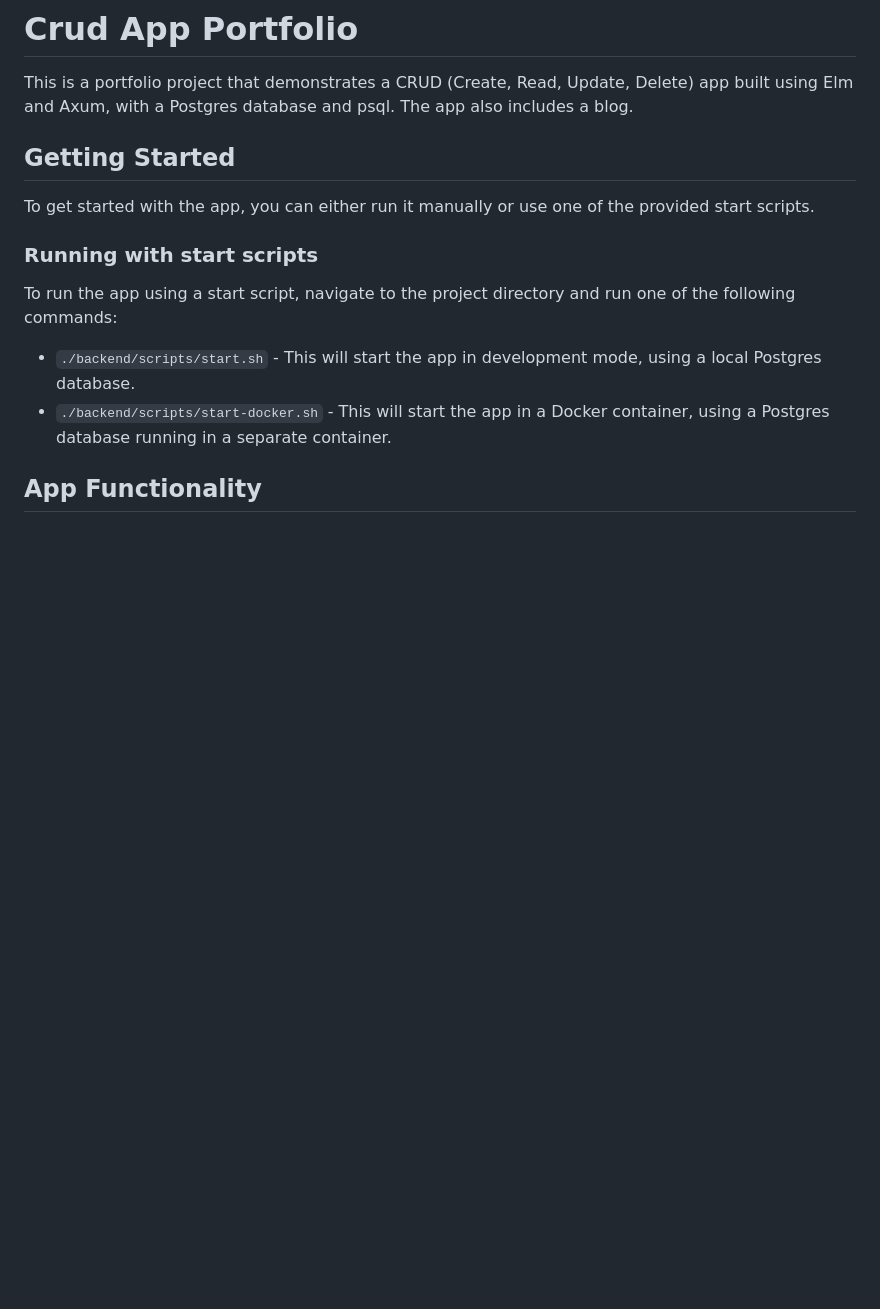
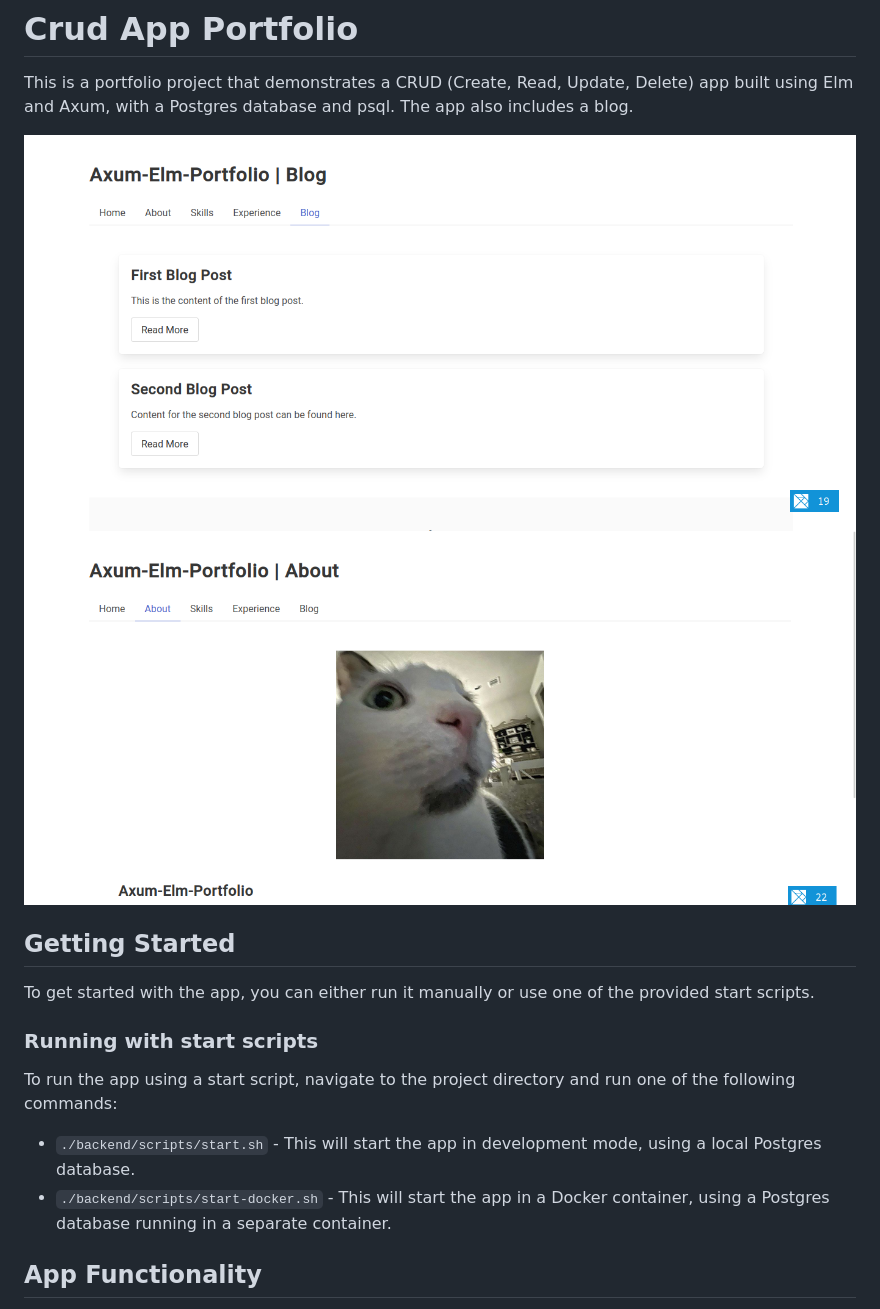
Before and after one commit to u66u/axum-elm-portfolio, a Markdown page: README.md, the part around the change. GitHub-like rendering; pictures changed too: preview/preview1.png (added), preview/preview2.png (added); blank space fills up the shorter version.

Commit message:
added images

```diff
--- a/README.md
+++ b/README.md
@@ -2,6 +2,9 @@ Crud App Portfolio
 =================
 
 This is a portfolio project that demonstrates a CRUD (Create, Read, Update, Delete) app built using Elm and Axum, with a Postgres database and psql. The app also includes a blog.
+
+![Preview 1](preview/preview1.png)
+![Preview 2](preview/preview2.png)
 
 Getting Started
 ---------------
```
